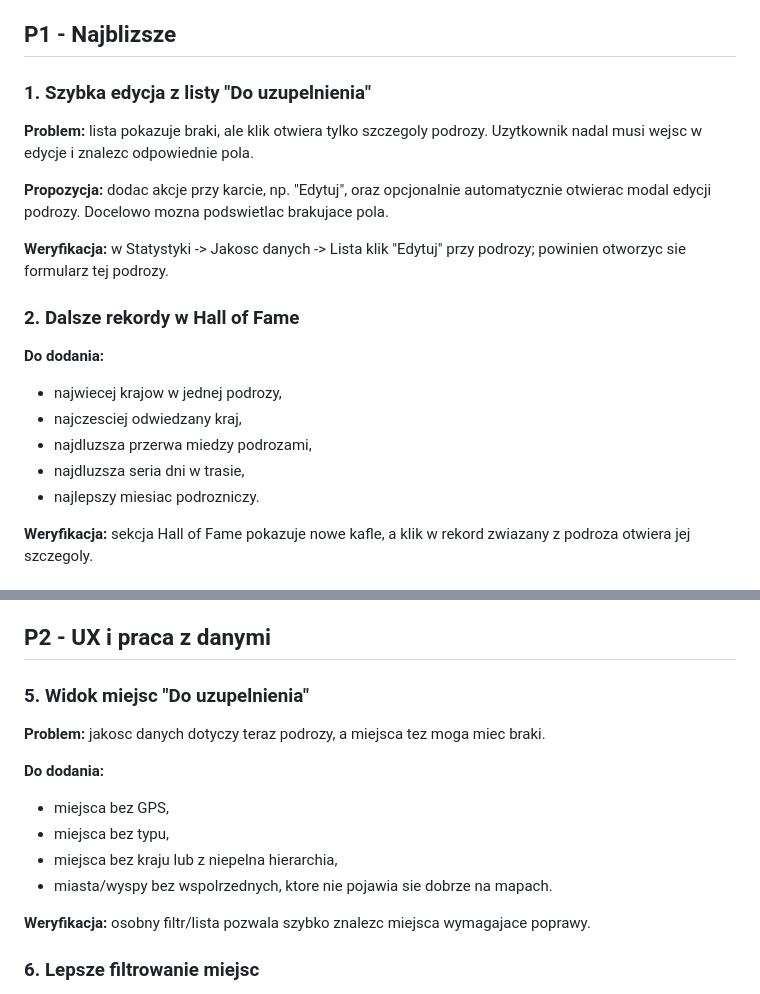
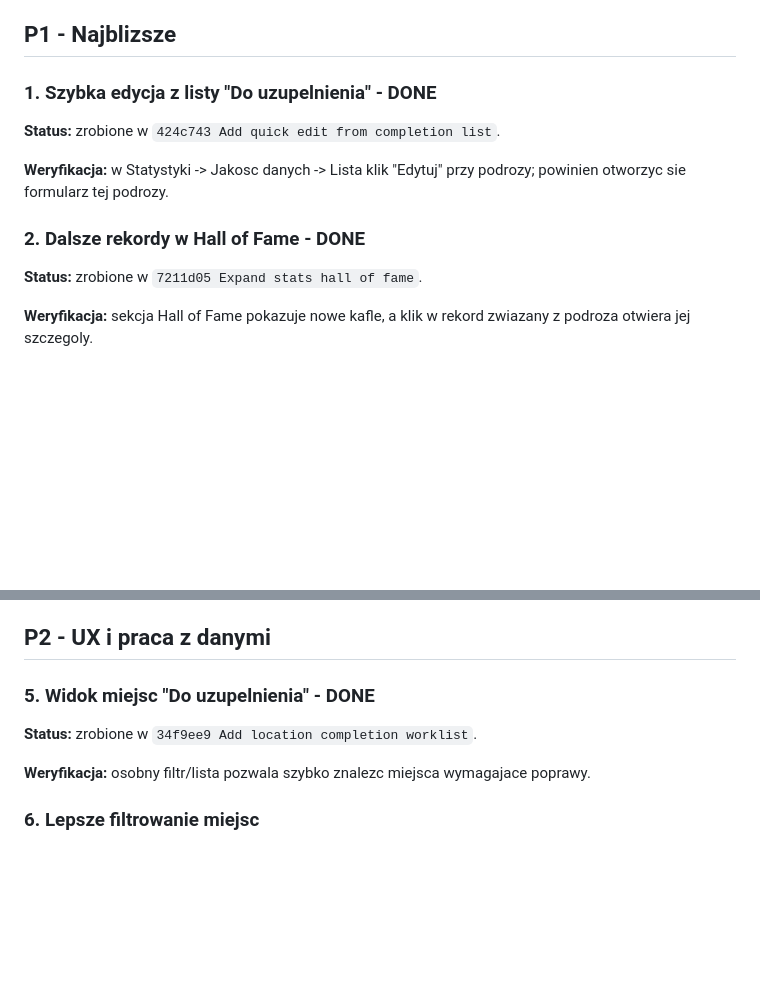
Before and after one commit to jpastuszak-jerry/moje-podroze, a Markdown page: BACKLOG.md, 2 parts joined by grey strips. Rendered like a GitHub page; blank space fills up the shorter version.

```diff
--- a/BACKLOG.md
+++ b/BACKLOG.md
@@ -4,22 +4,15 @@ Lista rzeczy do zrobienia po ostatnich pracach nad statystykami, lista "Do uzupe
 
 ## P1 - Najblizsze
 
-### 1. Szybka edycja z listy "Do uzupelnienia"
+### 1. Szybka edycja z listy "Do uzupelnienia" - DONE
 
-**Problem:** lista pokazuje braki, ale klik otwiera tylko szczegoly podrozy. Uzytkownik nadal musi wejsc w edycje i znalezc odpowiednie pola.
-
-**Propozycja:** dodac akcje przy karcie, np. "Edytuj", oraz opcjonalnie automatycznie otwierac modal edycji podrozy. Docelowo mozna podswietlac brakujace pola.
+**Status:** zrobione w `424c743 Add quick edit from completion list`.
 
 **Weryfikacja:** w Statystyki -> Jakosc danych -> Lista klik "Edytuj" przy podrozy; powinien otworzyc sie formularz tej podrozy.
 
-### 2. Dalsze rekordy w Hall of Fame
+### 2. Dalsze rekordy w Hall of Fame - DONE
 
-**Do dodania:**
-- najwiecej krajow w jednej podrozy,
-- najczesciej odwiedzany kraj,
-- najdluzsza przerwa miedzy podrozami,
-- najdluzsza seria dni w trasie,
-- najlepszy miesiac podrozniczy.
+**Status:** zrobione w `7211d05 Expand stats hall of fame`.
 
 **Weryfikacja:** sekcja Hall of Fame pokazuje nowe kafle, a klik w rekord zwiazany z podroza otwiera jej szczegoly.
 
@@ -49,15 +42,9 @@ Lista rzeczy do zrobienia po ostatnich pracach nad statystykami, lista "Do uzupe
 
 ## P2 - UX i praca z danymi
 
-### 5. Widok miejsc "Do uzupelnienia"
+### 5. Widok miejsc "Do uzupelnienia" - DONE
 
-**Problem:** jakosc danych dotyczy teraz podrozy, a miejsca tez moga miec braki.
-
-**Do dodania:**
-- miejsca bez GPS,
-- miejsca bez typu,
-- miejsca bez kraju lub z niepelna hierarchia,
-- miasta/wyspy bez wspolrzednych, ktore nie pojawia sie dobrze na mapach.
+**Status:** zrobione w `34f9ee9 Add location completion worklist`.
 
 **Weryfikacja:** osobny filtr/lista pozwala szybko znalezc miejsca wymagajace poprawy.
 
```
Also changed, not shown: CLAUDE.md (+96 -55 lines).
